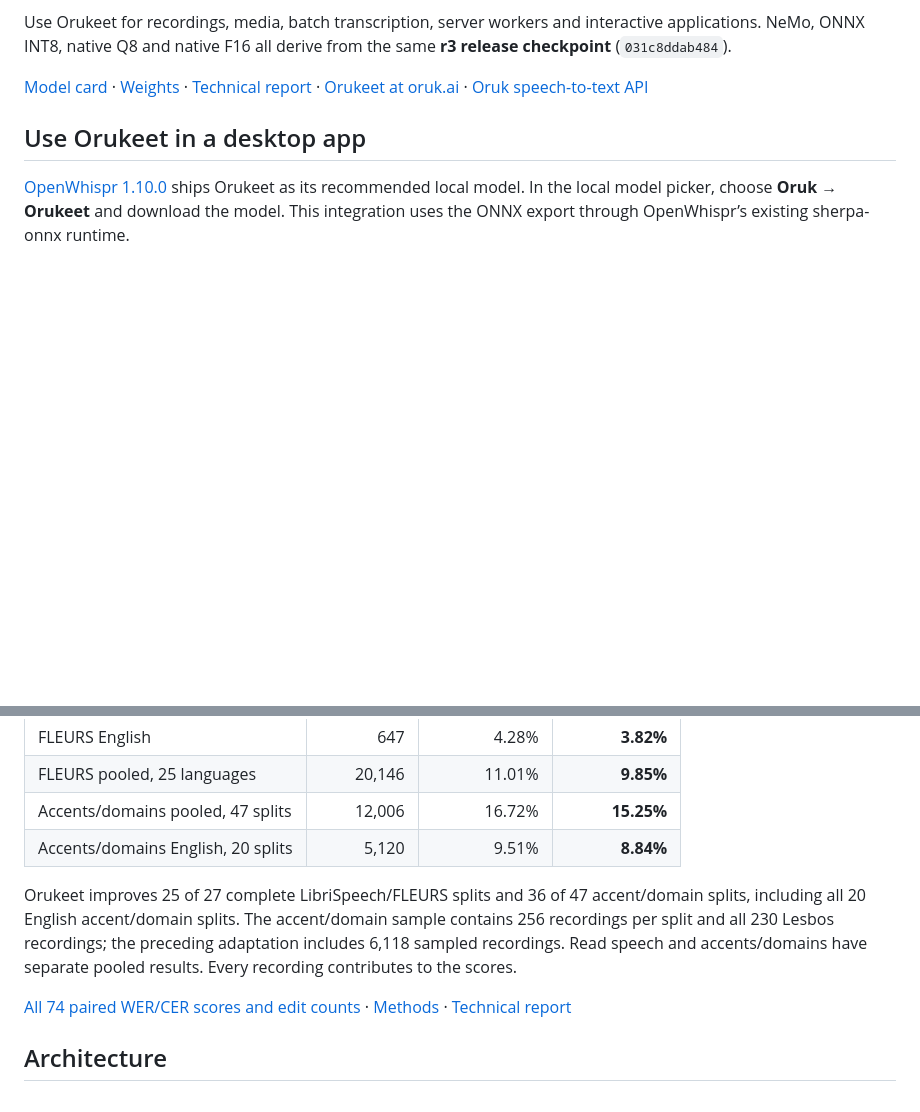
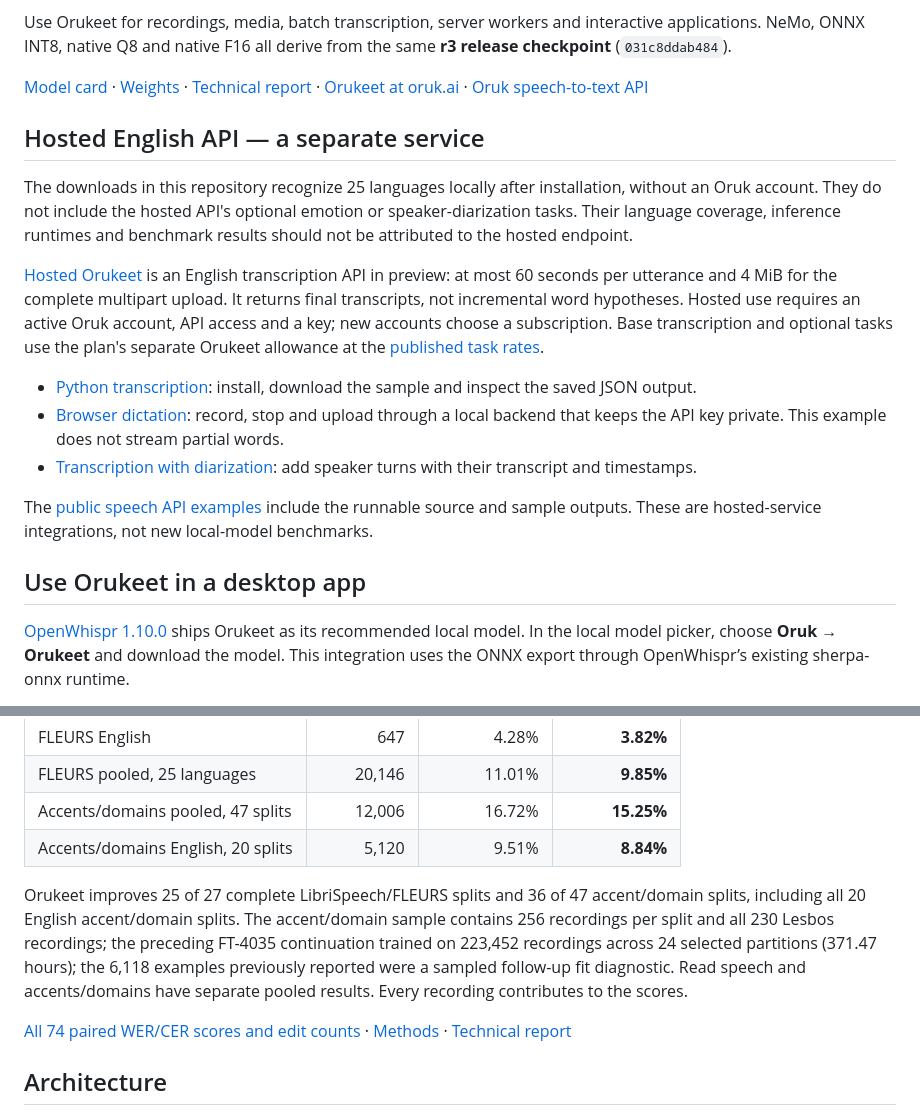
Before and after one commit to Oruk-AI/orukeet, a Markdown page: README.md, 2 parts joined by grey strips. GitHub-like rendering; blank space fills up the shorter version.

```diff
--- a/README.md
+++ b/README.md
@@ -29,6 +29,18 @@ Orukeet outperforms Parakeet on **61 of 74 tested splits**, including LibriSpeec
 Use Orukeet for recordings, media, batch transcription, server workers and interactive applications. NeMo, ONNX INT8, native Q8 and native F16 all derive from the same **r3 release checkpoint** (`031c8ddab484`).
 
 [Model card](MODEL_CARD.md) · [Weights](https://huggingface.co/oruk/orukeet) · [Technical report](output/pdf/orukeet-technical-report.pdf) · [Orukeet at oruk.ai](https://oruk.ai/models/orukeet?utm_source=github&utm_medium=readme&utm_campaign=orukeet) · [Oruk speech-to-text API](https://oruk.ai/speech-to-text-api?utm_source=github&utm_medium=readme&utm_campaign=orukeet)
+
+## Hosted English API — a separate service
+
+The downloads in this repository recognize 25 languages locally after installation, without an Oruk account. They do not include the hosted API's optional emotion or speaker-diarization tasks. Their language coverage, inference runtimes and benchmark results should not be attributed to the hosted endpoint.
+
+[Hosted Orukeet](https://oruk.ai/models/orukeet) is an English transcription API in preview: at most 60 seconds per utterance and 4 MiB for the complete multipart upload. It returns final transcripts, not incremental word hypotheses. Hosted use requires an active Oruk account, API access and a key; new accounts choose a subscription. Base transcription and optional tasks use the plan's separate Orukeet allowance at the [published task rates](https://oruk.ai/pricing#orukeet).
+
+- [Python transcription](https://oruk.ai/guides/orukeet-python-transcription): install, download the sample and inspect the saved JSON output.
+- [Browser dictation](https://oruk.ai/guides/orukeet-browser-dictation): record, stop and upload through a local backend that keeps the API key private. This example does not stream partial words.
+- [Transcription with diarization](https://oruk.ai/guides/orukeet-transcription-diarization): add speaker turns with their transcript and timestamps.
+
+The [public speech API examples](https://github.com/Oruk-AI/speech-api-examples) include the runnable source and sample outputs. These are hosted-service integrations, not new local-model benchmarks.
 
 ## Use Orukeet in a desktop app
 
@@ -133,7 +145,7 @@ Both models decode identical recordings with NeMo greedy-batch TDT, FP32 weights
 | Accents/domains pooled, 47 splits | 12,006 | 16.72% | **15.25%** |
 | Accents/domains English, 20 splits | 5,120 | 9.51% | **8.84%** |
 
-Orukeet improves 25 of 27 complete LibriSpeech/FLEURS splits and 36 of 47 accent/domain splits, including all 20 English accent/domain splits. The accent/domain sample contains 256 recordings per split and all 230 Lesbos recordings; the preceding adaptation includes 6,118 sampled recordings. Read speech and accents/domains have separate pooled results. Every recording contributes to the scores.
+Orukeet improves 25 of 27 complete LibriSpeech/FLEURS splits and 36 of 47 accent/domain splits, including all 20 English accent/domain splits. The accent/domain sample contains 256 recordings per split and all 230 Lesbos recordings; the preceding FT-4035 continuation trained on 223,452 recordings across 24 selected partitions (371.47 hours); the 6,118 examples previously reported were a sampled follow-up fit diagnostic. Read speech and accents/domains have separate pooled results. Every recording contributes to the scores.
 
 [All 74 paired WER/CER scores and edit counts](docs/current-checkpoint-benchmarks.md) · [Methods](docs/technical-report.md) · [Technical report](output/pdf/orukeet-technical-report.pdf)
 
```
Also changed, not shown: MODEL_CARD.md (+13 -1 lines), docs/usage.md (+2 -0 lines).
